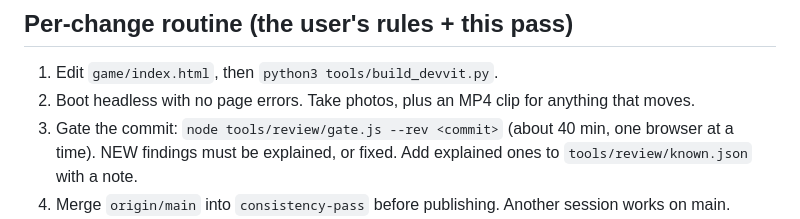
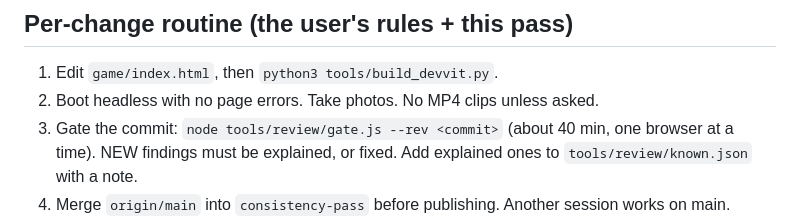
Before and after one commit to Cal-Starfur/Tipsy, a Markdown page: docs/state/HANDOFF.md, the part around the change. GitHub-like rendering.

```diff
--- a/docs/state/HANDOFF.md
+++ b/docs/state/HANDOFF.md
@@ -14,7 +14,7 @@ Read first:
 
 ## Per-change routine (the user's rules + this pass)
 1. Edit `game/index.html`, then `python3 tools/build_devvit.py`.
-2. Boot headless with no page errors. Take photos, plus an MP4 clip for anything that moves.
+2. Boot headless with no page errors. Take photos. No MP4 clips unless asked.
 3. Gate the commit: `node tools/review/gate.js --rev <commit>` (about 40 min, one browser at a time). NEW findings must be explained, or
    fixed. Add explained ones to `tools/review/known.json` with a note.
 4. Merge `origin/main` into `consistency-pass` before publishing. Another session works on main.
```
Also changed, not shown: docs/quarantine/CLAUDE.md (+1 -6 lines).
